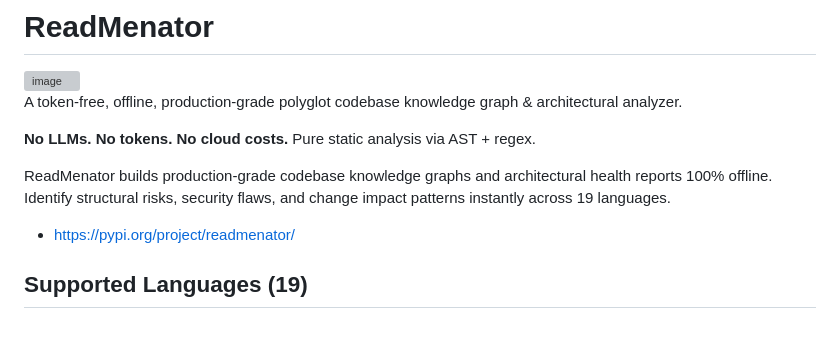
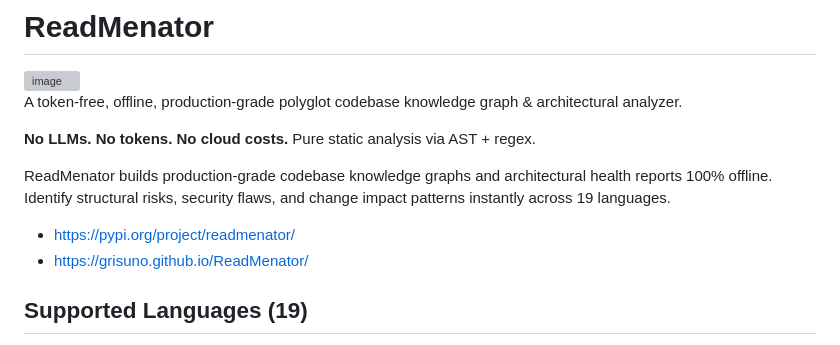
Before and after one commit to grisuno/ReadMenator, a Markdown page: README.md, the part around the change. Drawn GitHub-style; grey boxes are pictures that could not be loaded.

```diff
--- a/README.md
+++ b/README.md
@@ -10,6 +10,7 @@ A token-free, offline, production-grade polyglot codebase knowledge graph & arch
 ReadMenator builds production-grade codebase knowledge graphs and architectural health reports 100% offline. Identify structural risks, security flaws, and change impact patterns instantly across 19 languages.
 
 - [https://pypi.org/project/readmenator/](https://pypi.org/project/readmenator/)
+- [https://grisuno.github.io/ReadMenator/](https://grisuno.github.io/ReadMenator/)
 
 ## Supported Languages (19)
 
```
